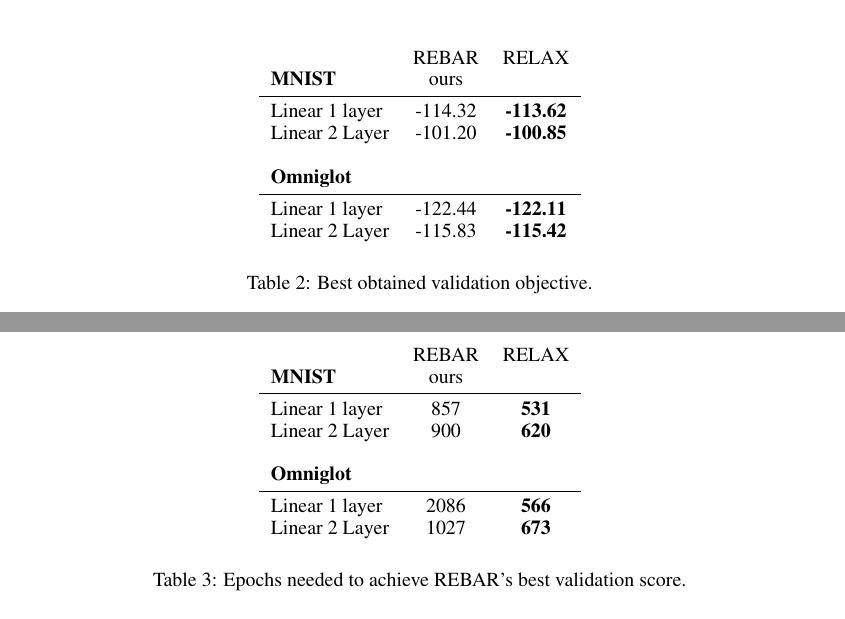
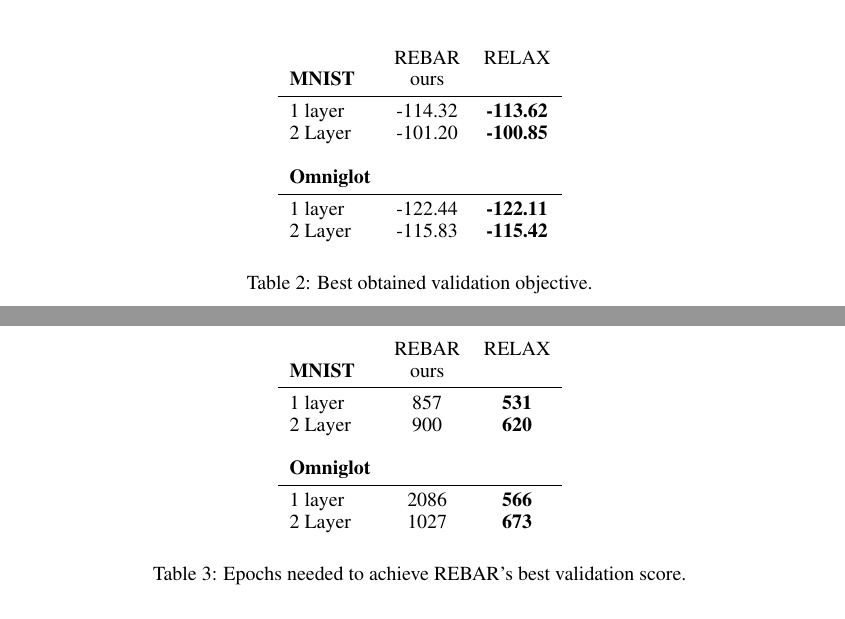
Before and after one commit to duvenaud/relax, a LaTeX paper (paper/generalized_rebar.tex): two parts of pages 8 and 9 of 14, joined at a grey line, cut so that both start at the same text. Compiled offline with pdfLaTeX.

Commit message:
removed linear

```diff
--- a/paper/generalized_rebar.tex
+++ b/paper/generalized_rebar.tex
@@ -554,12 +554,12 @@ Linear 2 Layer & $-109.98$ & $-109.55$ & -108.71  & -108.71 & \textbf{-108.54}
                & REBAR & RELAX \\
 \textbf{MNIST} & ours  & \\\midrule
 
-Linear 1 layer  & -114.32 & \textbf{-113.62} \\
-Linear 2 Layer  & -101.20 & \textbf{-100.85} \\\\
+1 layer  & -114.32 & \textbf{-113.62} \\
+2 Layer  & -101.20 & \textbf{-100.85} \\\\
 \textbf{Omniglot}\\ \midrule
 
-Linear 1 layer & -122.44 & \textbf{-122.11} \\
-Linear 2 Layer & -115.83 & \textbf{-115.42}
+1 layer & -122.44 & \textbf{-122.11} \\
+2 Layer & -115.83 & \textbf{-115.42}
 \end{tabular}
 \end{center}
 \label{tab:vae_val}
@@ -605,12 +605,12 @@ While we obtained a modest improvement in training and validation scores (tables
                & REBAR & RELAX \\
 \textbf{MNIST} & ours  & \\\midrule
 
-Linear 1 layer  & 857 & \textbf{531} \\
-Linear 2 Layer  & 900 & \textbf{620} \\\\
+1 layer  & 857 & \textbf{531} \\
+2 Layer  & 900 & \textbf{620} \\\\
 \textbf{Omniglot}\\ \midrule
 
-Linear 1 layer & 2086 & \textbf{566} \\
-Linear 2 Layer & 1027 & \textbf{673}
+1 layer & 2086 & \textbf{566} \\
+2 Layer & 1027 & \textbf{673}
 \end{tabular}
 \end{center}
 \label{tab:vae_epochs}
```
Also changed, not shown: paper/generalized_rebar.pdf, paper/generalized_rebar.tex (8 more changed lines).
